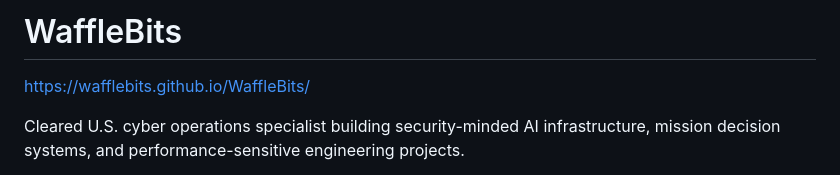
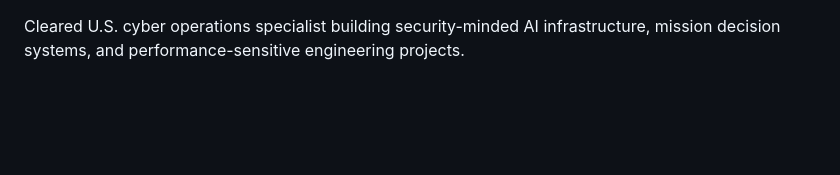
Before and after one commit to WaffleBits/WaffleBits, a Markdown page: README.md, the part around the change. GitHub-like rendering; blank space fills up the shorter version.

Commit message:
Update README to remove personal details
Removed personal information and links from README.

```diff
--- a/README.md
+++ b/README.md
@@ -1,6 +1,3 @@
-# WaffleBits
-https://wafflebits.github.io/WaffleBits/
-
 Cleared U.S. cyber operations specialist building security-minded AI infrastructure, mission decision systems, and performance-sensitive engineering projects.
 
 I am strongest where backend and platform engineering meet high-stakes operations: securing model-serving paths, measuring inference reliability, translating messy workflows into operational software, and building deterministic systems that can be tested under pressure.
```
